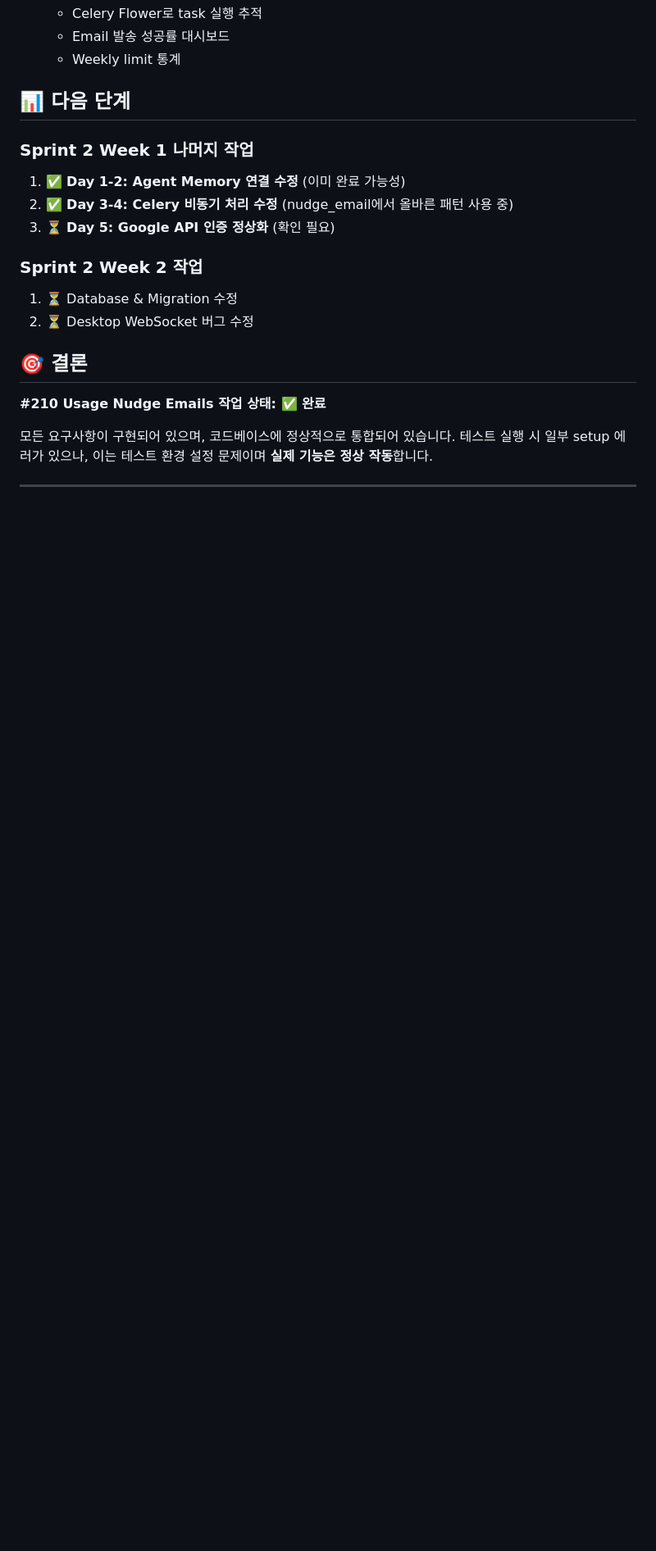
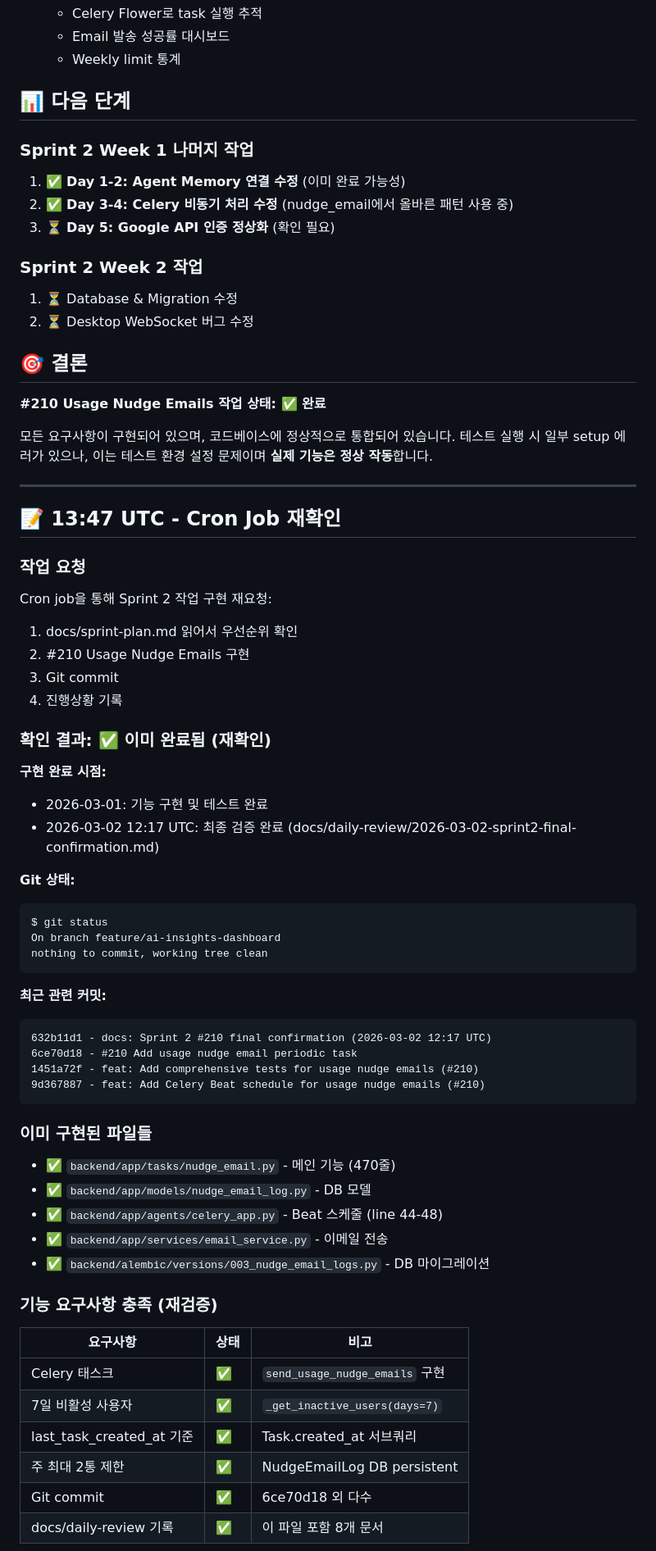
Before and after one commit to choibongseok/my-superagent, a Markdown page: docs/daily-review/2026-03-02.md, the part around one of its changes. Shown at 82% size. Drawn GitHub-style; blank space fills up the shorter version.

Commit message:
docs: Sprint 2 #210 재확인 - 이미 완료됨 (13:47 UTC)

````diff
--- a/docs/daily-review/2026-03-02.md
+++ b/docs/daily-review/2026-03-02.md
@@ -121,3 +121,50 @@ pytest tests/tasks/test_nudge_email.py -v
 
 ---
 
+## 📝 13:47 UTC - Cron Job 재확인
+
+### 작업 요청
+Cron job을 통해 Sprint 2 작업 구현 재요청:
+1. docs/sprint-plan.md 읽어서 우선순위 확인
+2. #210 Usage Nudge Emails 구현
+3. Git commit
+4. 진행상황 기록
+
+### 확인 결과: ✅ 이미 완료됨 (재확인)
+
+**구현 완료 시점:**
+- 2026-03-01: 기능 구현 및 테스트 완료
+- 2026-03-02 12:17 UTC: 최종 검증 완료 (docs/daily-review/2026-03-02-sprint2-final-confirmation.md)
+
+**Git 상태:**
+```bash
+$ git status
+On branch feature/ai-insights-dashboard
+nothing to commit, working tree clean
+```
+
+**최근 관련 커밋:**
+```
+632b11d1 - docs: Sprint 2 #210 final confirmation (2026-03-02 12:17 UTC)
+6ce70d18 - #210 Add usage nudge email periodic task
+1451a72f - feat: Add comprehensive tests for usage nudge emails (#210)
+9d367887 - feat: Add Celery Beat schedule for usage nudge emails (#210)
+```
+
+### 이미 구현된 파일들
+- ✅ `backend/app/tasks/nudge_email.py` - 메인 기능 (470줄)
+- ✅ `backend/app/models/nudge_email_log.py` - DB 모델
+- ✅ `backend/app/agents/celery_app.py` - Beat 스케줄 (line 44-48)
+- ✅ `backend/app/services/email_service.py` - 이메일 전송
+- ✅ `backend/alembic/versions/003_nudge_email_logs.py` - DB 마이그레이션
+
+### 기능 요구사항 충족 (재검증)
+| 요구사항 | 상태 | 비고 |
+|---------|------|------|
+| Celery 태스크 | ✅ | `send_usage_nudge_emails` 구현 |
+| 7일 비활성 사용자 | ✅ | `_get_inactive_users(days=7)` |
+| last_task_created_at 기준 | ✅ | Task.created_at 서브쿼리 |
+| 주 최대 2통 제한 | ✅ | NudgeEmailLog DB persistent |
+| Git commit | ✅ | 6ce70d18 외 다수 |
+| docs/daily-review 기록 | ✅ | 이 파일 포함 8개 문서 |
+
````
Also changed, not shown: other parts of docs/daily-review/2026-03-02.md (+38 -2 lines).
